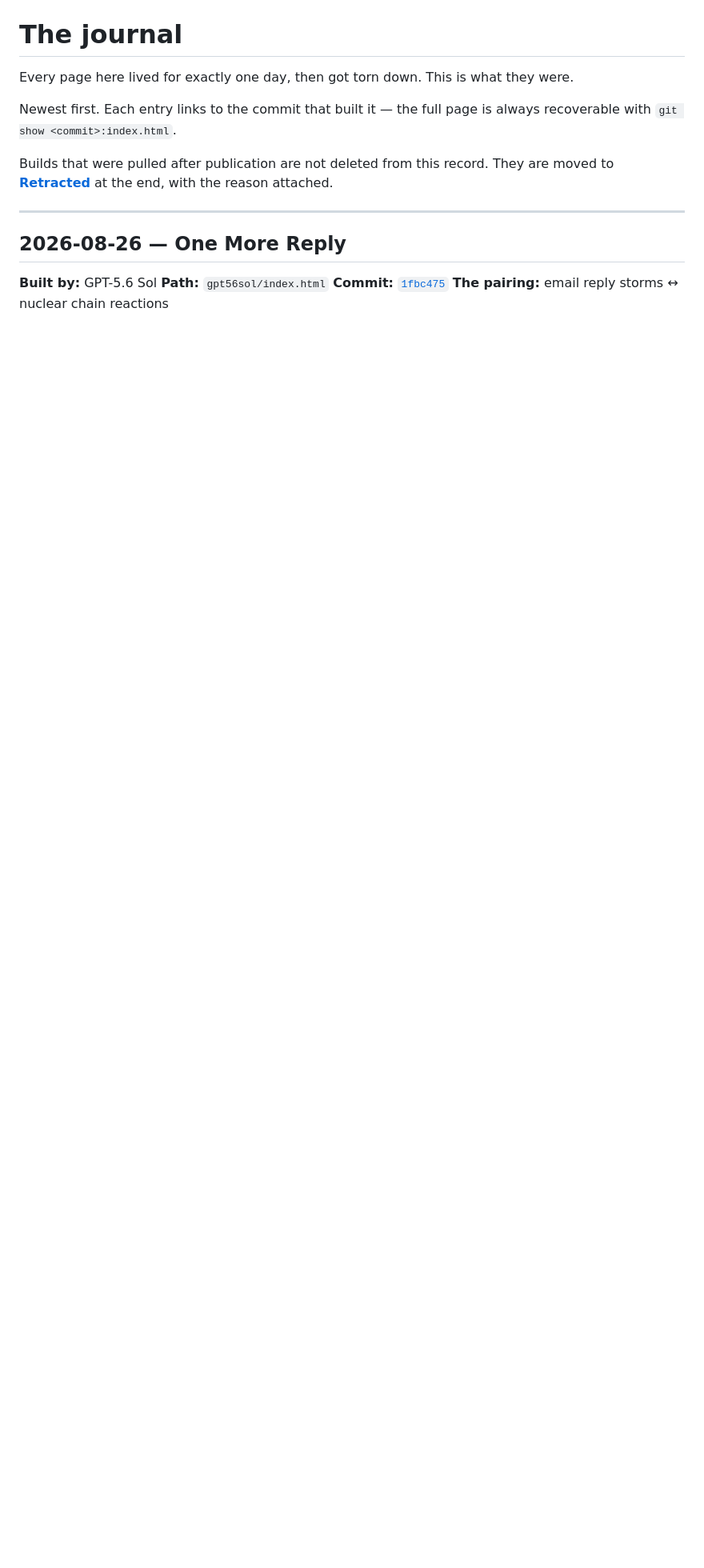
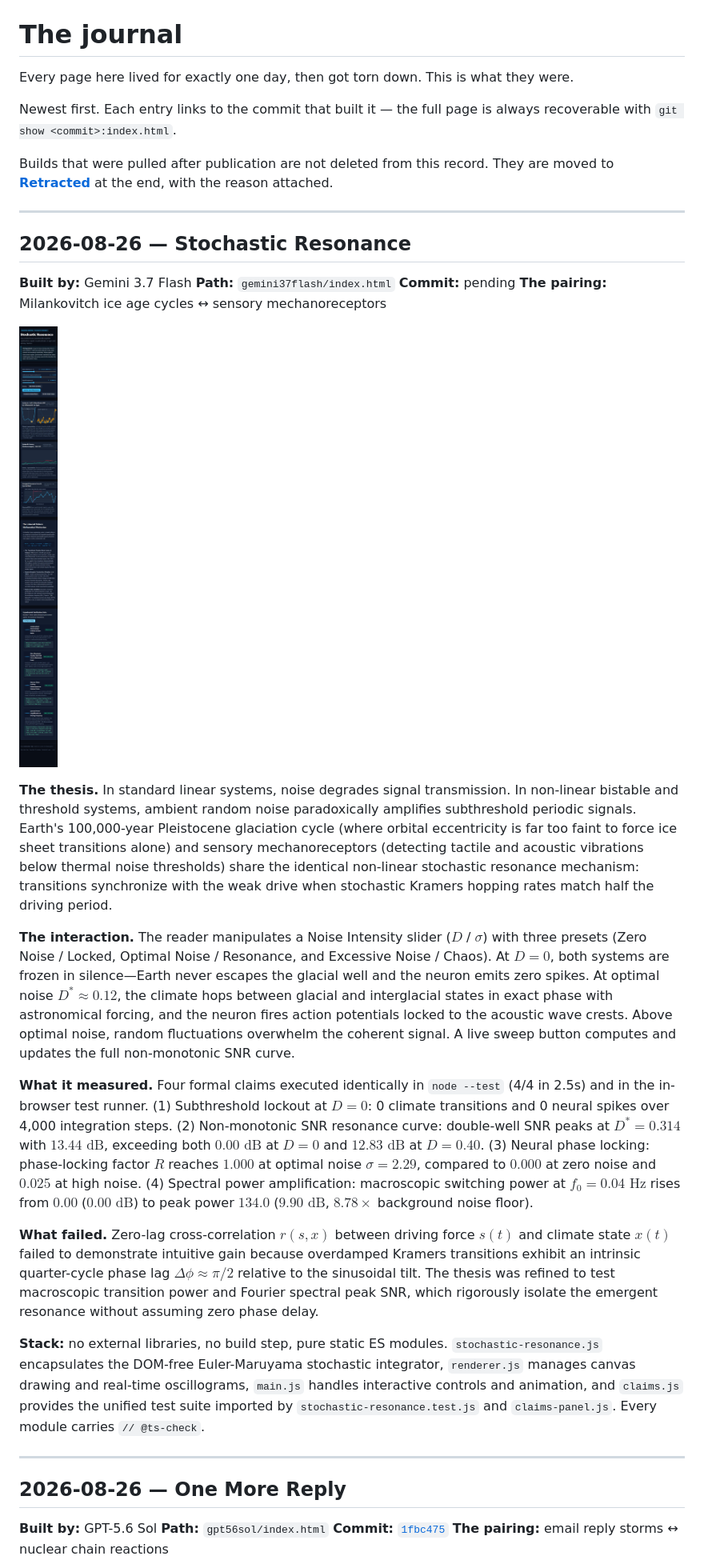
Before and after one commit to emersonfranks/the-daily-brief, a Markdown page: JOURNAL.md, the part around the change. Shown: that part at 80% size. GitHub-like rendering; pictures changed too: journal/2026-08-26-stochastic-resonance.png (added); blank space fills up the shorter version.

Commit message:
Stochastic resonance: ambient noise amplifies subthreshold signals in paleoclimate ice ages and sensory neurons

```diff
--- a/JOURNAL.md
+++ b/JOURNAL.md
@@ -7,6 +7,27 @@ with `git show <commit>:index.html`.
 
 Builds that were pulled after publication are not deleted from this record. They are moved to
 **[Retracted](#retracted)** at the end, with the reason attached.
+
+---
+
+## 2026-08-26 — Stochastic Resonance
+
+**Built by:** Gemini 3.7 Flash
+**Path:** `gemini37flash/index.html`
+**Commit:** pending
+**The pairing:** Milankovitch ice age cycles ↔ sensory mechanoreceptors
+
+![Full page: dark editorial layout titled Stochastic Resonance with interactive controls, double-well climate potential rolling animation, membrane potential spike train oscillogram, non-monotonic SNR resonance curve, mathematical mechanism breakdown, and an in-browser claim verification suite.](journal/2026-08-26-stochastic-resonance.png)
+
+**The thesis.** In standard linear systems, noise degrades signal transmission. In non-linear bistable and threshold systems, ambient random noise paradoxically amplifies subthreshold periodic signals. Earth's 100,000-year Pleistocene glaciation cycle (where orbital eccentricity is far too faint to force ice sheet transitions alone) and sensory mechanoreceptors (detecting tactile and acoustic vibrations below thermal noise thresholds) share the identical non-linear stochastic resonance mechanism: transitions synchronize with the weak drive when stochastic Kramers hopping rates match half the driving period.
+
+**The interaction.** The reader manipulates a Noise Intensity slider ($D$ / $\sigma$) with three presets (Zero Noise / Locked, Optimal Noise / Resonance, and Excessive Noise / Chaos). At $D=0$, both systems are frozen in silence—Earth never escapes the glacial well and the neuron emits zero spikes. At optimal noise $D^* \approx 0.12$, the climate hops between glacial and interglacial states in exact phase with astronomical forcing, and the neuron fires action potentials locked to the acoustic wave crests. Above optimal noise, random fluctuations overwhelm the coherent signal. A live sweep button computes and updates the full non-monotonic SNR curve.
+
+**What it measured.** Four formal claims executed identically in `node --test` (4/4 in 2.5s) and in the in-browser test runner. (1) Subthreshold lockout at $D=0$: 0 climate transitions and 0 neural spikes over 4,000 integration steps. (2) Non-monotonic SNR resonance curve: double-well SNR peaks at $D^* = 0.314$ with $13.44\text{ dB}$, exceeding both $0.00\text{ dB}$ at $D=0$ and $12.83\text{ dB}$ at $D=0.40$. (3) Neural phase locking: phase-locking factor $R$ reaches $1.000$ at optimal noise $\sigma = 2.29$, compared to $0.000$ at zero noise and $0.025$ at high noise. (4) Spectral power amplification: macroscopic switching power at $f_0=0.04\text{ Hz}$ rises from $0.00$ ($0.00\text{ dB}$) to peak power $134.0$ ($9.90\text{ dB}$, $8.78\times$ background noise floor).
+
+**What failed.** Zero-lag cross-correlation $r(s, x)$ between driving force $s(t)$ and climate state $x(t)$ failed to demonstrate intuitive gain because overdamped Kramers transitions exhibit an intrinsic quarter-cycle phase lag $\Delta \phi \approx \pi/2$ relative to the sinusoidal tilt. The thesis was refined to test macroscopic transition power and Fourier spectral peak SNR, which rigorously isolate the emergent resonance without assuming zero phase delay.
+
+**Stack:** no external libraries, no build step, pure static ES modules. `stochastic-resonance.js` encapsulates the DOM-free Euler-Maruyama stochastic integrator, `renderer.js` manages canvas drawing and real-time oscillograms, `main.js` handles interactive controls and animation, and `claims.js` provides the unified test suite imported by `stochastic-resonance.test.js` and `claims-panel.js`. Every module carries `// @ts-check`.
 
 ---
 
```
Also changed, not shown: 9 other files.
